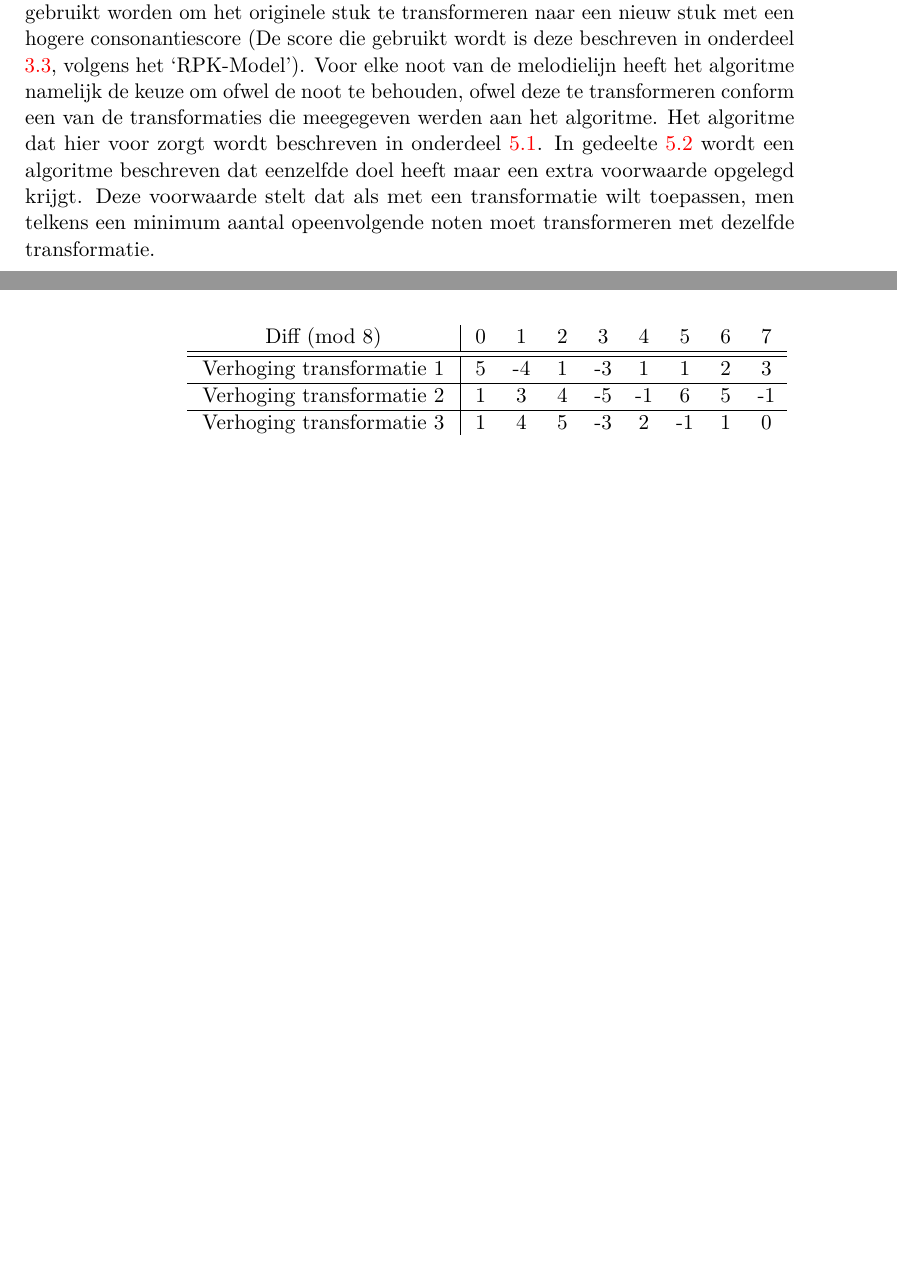
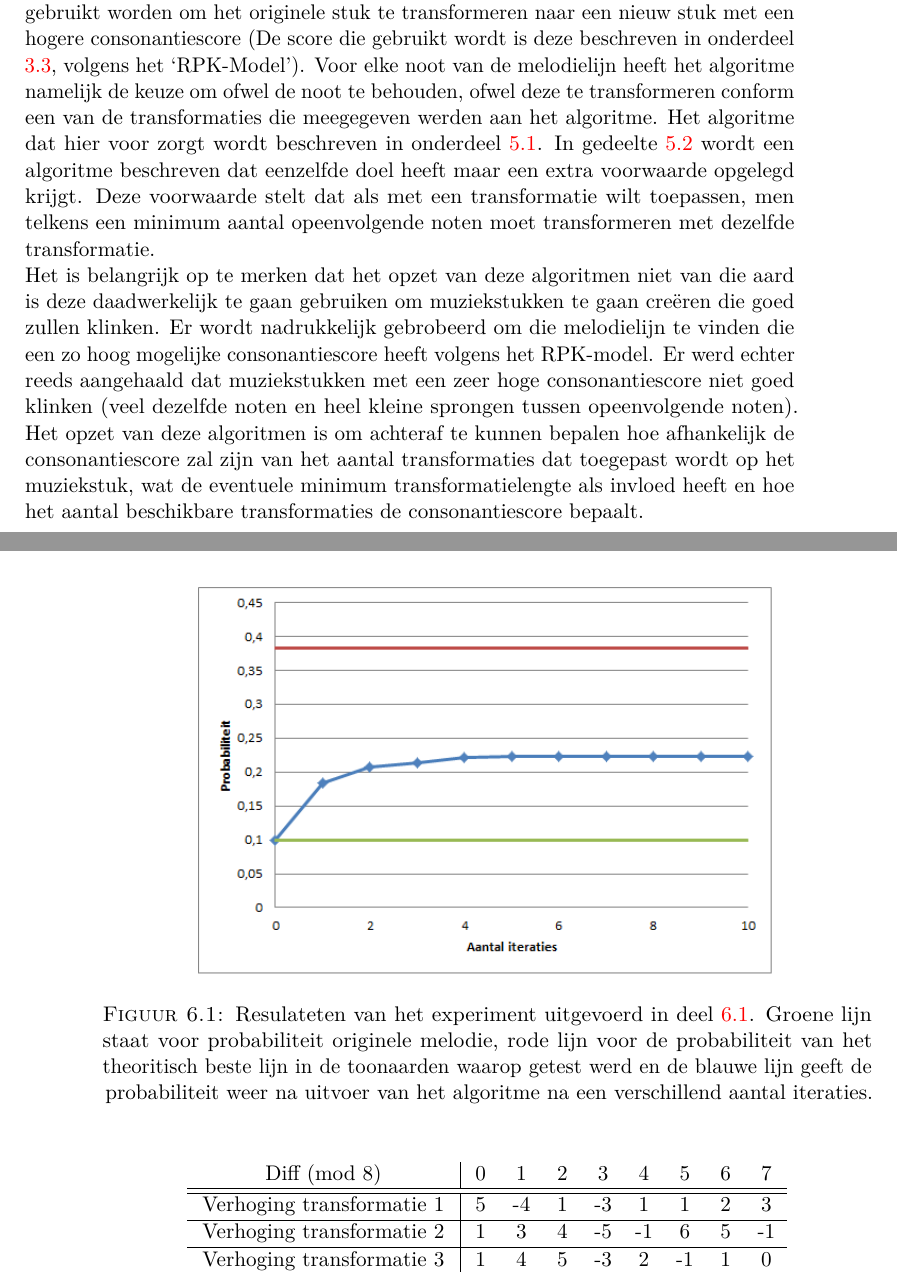
Before and after one commit to EliasMoons93/Thesis, a LaTeX thesis (Tekst/masterproef.tex, which reads Tekst/4_Efficient_Toepassen_Transformatie/efficient_toepassen_transformatie.tex, Tekst/5_Experimenten_Resultaten/experimenten_resultaten.tex): two parts of pages 35 and 50 of 83, joined at a grey line, cut so that both start at the same text, the shorter picture padded with empty space. The pictures show the PDF file Tekst/masterproef.pdf that the author committed with the source.

Commit message:
kleine toevoegingen experimenten

```diff
--- a/Tekst/4_Efficient_Toepassen_Transformatie/efficient_toepassen_transformatie.tex
+++ b/Tekst/4_Efficient_Toepassen_Transformatie/efficient_toepassen_transformatie.tex
@@ -1,7 +1,8 @@
 \chapter{Transformaties Combineren}
 \label{hoofdstuk:ETT}
 
-In dit hoofdstuk worden twee algoritmes behandeld die varianten zijn van elkaar. In beide algoritmes is het de bedoeling om een gegeven muziekstuk te transformeren tot een nieuw muziekstuk op zo een manier dat de totale consonantiescore zo hoog mogelijk is. Dit kan gebeuren door een aantal toegelaten operaties op het oorspronkelijke muziekstuk. Buiten de originele melodielijn zullen namelijk ook een aantal verschillende transformaties (zoals die beschreven zijn in onderdeel \ref{MT:afstand_vorige}) meegegeven worden aan het algoritme. Deze transformaties zullen door het algoritme gebruikt worden om het originele stuk te transformeren naar een nieuw stuk met een hogere consonantiescore (De score die gebruikt wordt is deze beschreven in onderdeel \ref{OBM:RPK}, volgens het `RPK-Model'). Voor elke noot van de melodielijn heeft het algoritme namelijk de keuze om ofwel de noot te behouden, ofwel deze te transformeren conform een van de transformaties die meegegeven werden aan het algoritme. Het algoritme dat hier voor zorgt wordt beschreven in onderdeel \ref{ETT:algo1}. In gedeelte \ref{ETT:algo2} wordt een algoritme beschreven dat eenzelfde doel heeft maar een extra voorwaarde opgelegd krijgt. Deze voorwaarde stelt dat als met een transformatie wilt toepassen, men telkens een minimum aantal opeenvolgende noten moet transformeren met dezelfde transformatie.
+In dit hoofdstuk worden twee algoritmes behandeld die varianten zijn van elkaar. In beide algoritmes is het de bedoeling om een gegeven muziekstuk te transformeren tot een nieuw muziekstuk op zo een manier dat de totale consonantiescore zo hoog mogelijk is. Dit kan gebeuren door een aantal toegelaten operaties op het oorspronkelijke muziekstuk. Buiten de originele melodielijn zullen namelijk ook een aantal verschillende transformaties (zoals die beschreven zijn in onderdeel \ref{MT:afstand_vorige}) meegegeven worden aan het algoritme. Deze transformaties zullen door het algoritme gebruikt worden om het originele stuk te transformeren naar een nieuw stuk met een hogere consonantiescore (De score die gebruikt wordt is deze beschreven in onderdeel \ref{OBM:RPK}, volgens het `RPK-Model'). Voor elke noot van de melodielijn heeft het algoritme namelijk de keuze om ofwel de noot te behouden, ofwel deze te transformeren conform een van de transformaties die meegegeven werden aan het algoritme. Het algoritme dat hier voor zorgt wordt beschreven in onderdeel \ref{ETT:algo1}. In gedeelte \ref{ETT:algo2} wordt een algoritme beschreven dat eenzelfde doel heeft maar een extra voorwaarde opgelegd krijgt. Deze voorwaarde stelt dat als met een transformatie wilt toepassen, men telkens een minimum aantal opeenvolgende noten moet transformeren met dezelfde transformatie. \\
+Het is belangrijk op te merken dat het opzet van deze algoritmen niet van die aard is deze daadwerkelijk te gaan gebruiken om muziekstukken te gaan cre\"eren die goed zullen klinken. Er wordt nadrukkelijk gebrobeerd om die melodielijn te vinden die een zo hoog mogelijke consonantiescore heeft volgens het RPK-model. Er werd echter reeds aangehaald dat muziekstukken met een zeer hoge consonantiescore niet goed klinken (veel dezelfde noten en heel kleine sprongen tussen opeenvolgende noten). Het opzet van deze algoritmen is om achteraf te kunnen bepalen hoe afhankelijk de consonantiescore zal zijn van het aantal transformaties dat toegepast wordt op het muziekstuk, wat de eventuele minimum transformatielengte als invloed heeft en hoe het aantal beschikbare transformaties de consonantiescore bepaalt.
 
 \section{Beste sequentie}
 \label{ETT:algo1}
--- a/Tekst/5_Experimenten_Resultaten/experimenten_resultaten.tex
+++ b/Tekst/5_Experimenten_Resultaten/experimenten_resultaten.tex
@@ -22,6 +22,13 @@ Dit experiment heeft betrekking tot het algoritme dat besproken werd in onderdee
 Deze test wordt uitgevoerd op 100 muziekstukken uit het Essencorpus. De gemiddelde consonantiescore van de originele stukken wordt berekend alsook de gemiddelde consonantiescore van het muziekstuk dat optimaal is volgens het RPK-model in de toonaard van de 100 stukken. Nu kan er gekeken worden naar hoe snel de consonantiescore zich gaat verplaatsten van die van het originele naar die van de theoretisch best mogelijke volgens het model afhankelijk van het aantal iteraties dat het algoritme wordt uitgevoerd.
 
 \subsection{Resultaten}
+
+\begin{figure}[!ht]
+  \centering
+  \includegraphics[width=0.75\textwidth]{5_Experimenten_Resultaten/exp1_res}
+  \caption{Resultaten van het experiment uitgevoerd in deel \ref{experiment:1}. Groene lijn staat voor probabiliteit originele melodie, rode lijn voor de probabiliteit van het theoritisch beste lijn in de toonaarden waarop getest werd en de blauwe lijn geeft de probabiliteit weer na uitvoer van het algoritme na een verschillend aantal iteraties.}
+  \label{figuur:exp1}
+\end{figure}
 
 \section{Transformaties combineren: meerdere transformaties, 1 iteratie}
 \label{experiment:2}
```
Also changed, not shown: Tekst/5_Experimenten_Resultaten/exp1_res.png (added), Tekst/masterproef.pdf, Tekst/5_Experimenten_Resultaten/experimenten_resultaten.tex (8 more changed lines), 12 other files.
